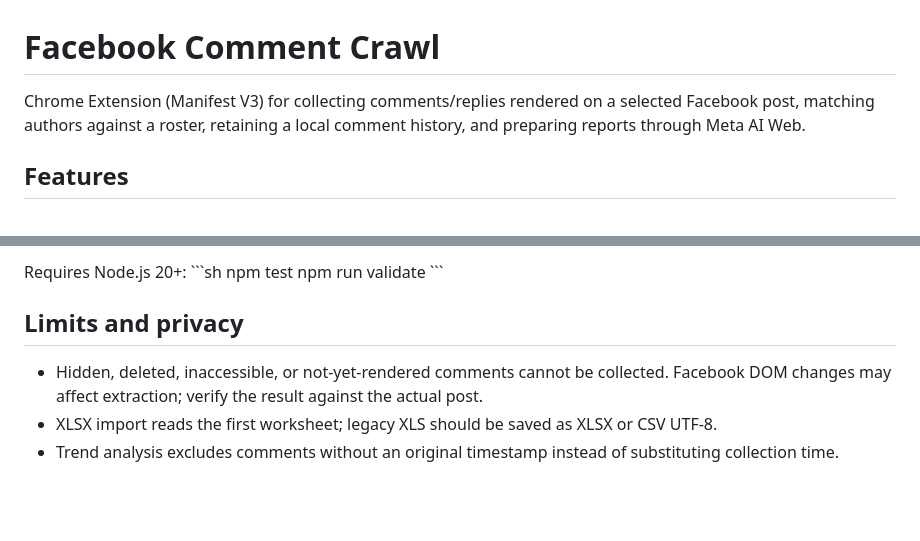
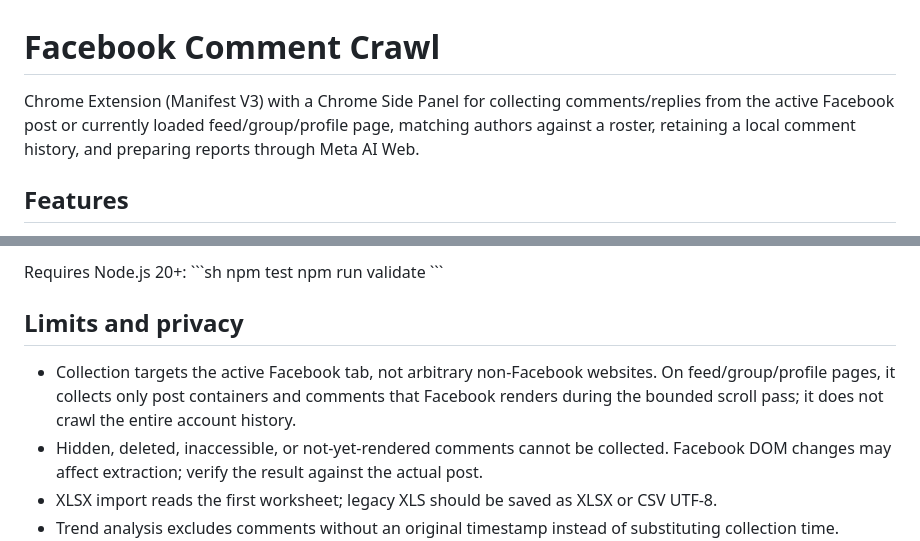
Before and after one commit to vanhoa2191/facebook-comment-crawl, a Markdown page: README.md, 2 parts joined by grey strips. Rendered like a GitHub page; blank space fills up the shorter version.

Commit message:
docs: explain Side Panel installation and active-page collection

```diff
--- a/README.md
+++ b/README.md
@@ -1,6 +1,6 @@
 # Facebook Comment Crawl
 
-Chrome Extension (Manifest V3) for collecting comments/replies rendered on a selected Facebook post, matching authors against a roster, retaining a local comment history, and preparing reports through Meta AI Web.
+Chrome Extension (Manifest V3) with a Chrome Side Panel for collecting comments/replies from the active Facebook post or currently loaded feed/group/profile page, matching authors against a roster, retaining a local comment history, and preparing reports through Meta AI Web.
 
 ## Features
 - Best-effort collection scoped to the selected post permalink, including Facebook `/share/p/` and `/share/v/` links. It waits for the post container to hydrate, scrolls in increments, expands visible comment/reply controls and accumulates comments across DOM updates to reduce loss when Facebook virtualizes older comments.
@@ -32,6 +32,7 @@ npm run validate
 \`\`\`
 
 ## Limits and privacy
+- Collection targets the active Facebook tab, not arbitrary non-Facebook websites. On feed/group/profile pages, it collects only post containers and comments that Facebook renders during the bounded scroll pass; it does not crawl the entire account history.
 - Hidden, deleted, inaccessible, or not-yet-rendered comments cannot be collected. Facebook DOM changes may affect extraction; verify the result against the actual post.
 - XLSX import reads the first worksheet; legacy XLS should be saved as XLSX or CSV UTF-8.
 - Trend analysis excludes comments without an original timestamp instead of substituting collection time.
```
